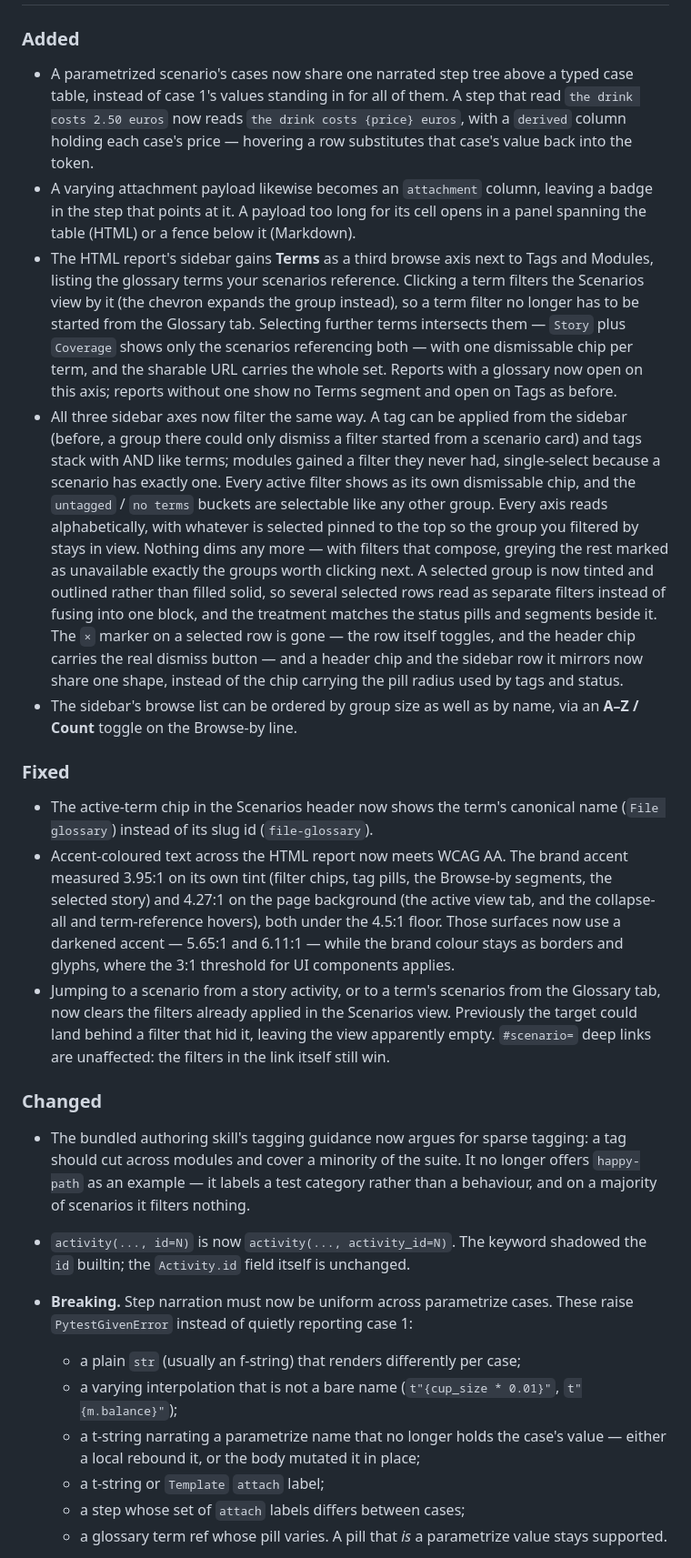
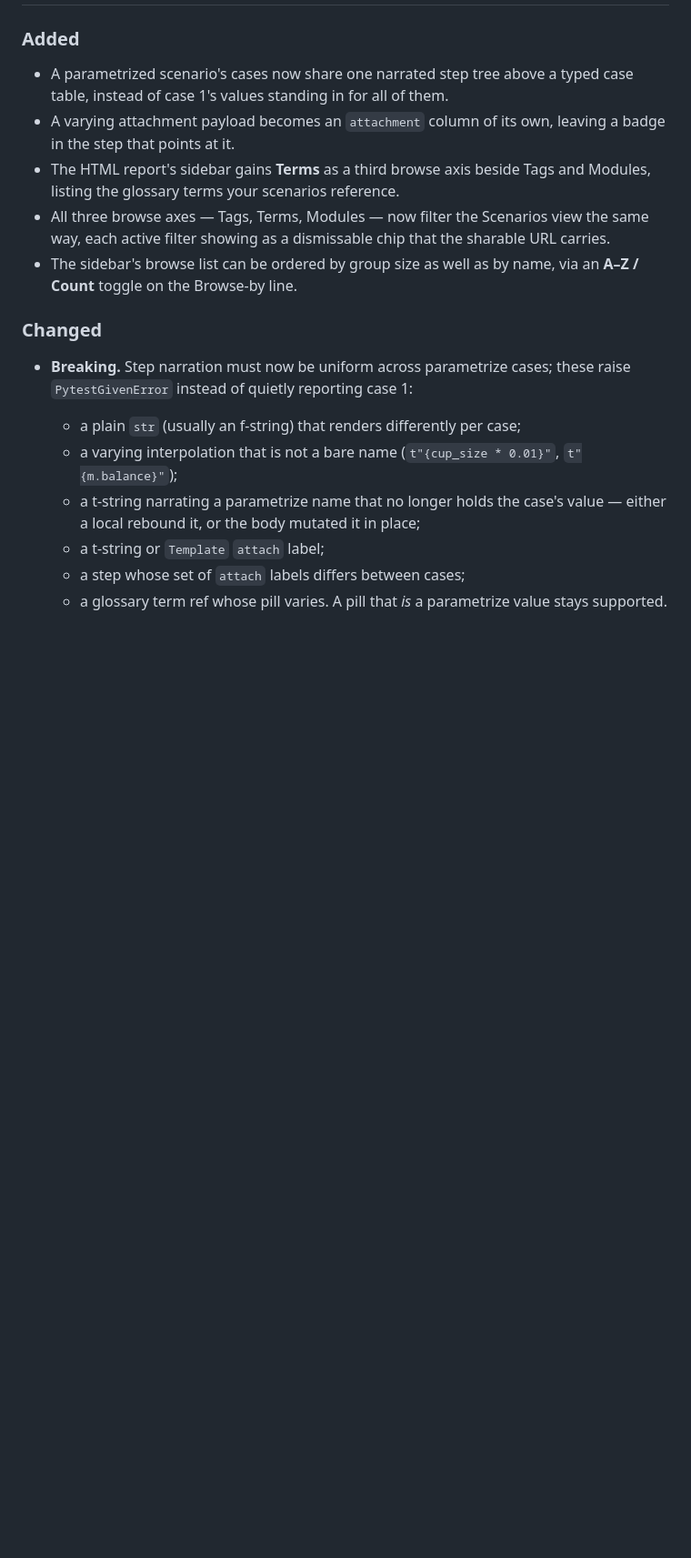
Before and after one commit to nwilbert/pytest-given, a Markdown page: CHANGELOG.md, the part around one of its changes. Shown at 91% size. Drawn GitHub-style; blank space fills up the shorter version.

Commit message:
Tighten the changelog and say how to keep it tight

```diff
--- a/CHANGELOG.md
+++ b/CHANGELOG.md
@@ -15,67 +15,20 @@ form `## [x.y.z] - YYYY-MM-DD`.
 
 - A parametrized scenario's cases now share one narrated step tree above a
   typed case table, instead of case 1's values standing in for all of them.
-  A step that read `the drink costs 2.50 euros` now reads `the drink costs
-  {price} euros`, with a `derived` column holding each case's price — hovering
-  a row substitutes that case's value back into the token.
-- A varying attachment payload likewise becomes an `attachment` column, leaving
-  a badge in the step that points at it. A payload too long for its cell opens
-  in a panel spanning the table (HTML) or a fence below it (Markdown).
-- The HTML report's sidebar gains **Terms** as a third browse axis next to Tags
-  and Modules, listing the glossary terms your scenarios reference. Clicking a
-  term filters the Scenarios view by it (the chevron expands the group
-  instead), so a term filter no
-  longer has to be started from the Glossary tab. Selecting further terms
-  intersects them — `Story` plus `Coverage` shows only the scenarios
-  referencing both — with one dismissable chip per term, and the sharable URL
-  carries the whole set. Reports with a glossary now open on this axis; reports
-  without one show no Terms segment and open on Tags as before.
-- All three sidebar axes now filter the same way. A tag can be applied from the
-  sidebar (before, a group there could only dismiss a filter started from a
-  scenario card) and tags stack with AND like terms; modules gained a filter
-  they never had, single-select because a scenario has exactly one. Every
-  active filter shows as its own dismissable chip, and the `untagged` /
-  `no terms` buckets are selectable like any other group. Every axis reads
-  alphabetically, with whatever is selected pinned to the top so the group you
-  filtered by stays in view. Nothing dims any more — with filters that
-  compose, greying the rest marked as unavailable exactly the groups worth
-  clicking next. A selected group is now tinted and outlined rather than
-  filled solid, so several selected rows read as separate filters instead of
-  fusing into one block, and the treatment matches the status pills and
-  segments beside it. The `×` marker on a selected row is gone — the row
-  itself toggles, and the header chip carries the real dismiss button — and
-  a header chip and the sidebar row it mirrors now share one shape, instead of
-  the chip carrying the pill radius used by tags and status.
+- A varying attachment payload becomes an `attachment` column of its own,
+  leaving a badge in the step that points at it.
+- The HTML report's sidebar gains **Terms** as a third browse axis beside Tags
+  and Modules, listing the glossary terms your scenarios reference.
+- All three browse axes — Tags, Terms, Modules — now filter the Scenarios view
+  the same way, each active filter showing as a dismissable chip that the
+  sharable URL carries.
 - The sidebar's browse list can be ordered by group size as well as by name,
   via an **A–Z / Count** toggle on the Browse-by line.
 
-### Fixed
-
-- The active-term chip in the Scenarios header now shows the term's canonical
-  name (`File glossary`) instead of its slug id (`file-glossary`).
-- Accent-coloured text across the HTML report now meets WCAG AA. The brand
-  accent measured 3.95:1 on its own tint (filter chips, tag pills, the
-  Browse-by segments, the selected story) and 4.27:1 on the page background
-  (the active view tab, and the collapse-all and term-reference hovers), both
-  under the 4.5:1 floor. Those surfaces now use a darkened accent — 5.65:1 and
-  6.11:1 — while the brand colour stays as borders and glyphs, where the 3:1
-  threshold for UI components applies.
-- Jumping to a scenario from a story activity, or to a term's scenarios from
-  the Glossary tab, now clears the filters already applied in the Scenarios
-  view. Previously the target could land behind a filter that hid it, leaving
-  the view apparently empty. `#scenario=` deep links are unaffected: the
-  filters in the link itself still win.
-
 ### Changed
 
-- The bundled authoring skill's tagging guidance now argues for sparse tagging:
-  a tag should cut across modules and cover a minority of the suite. It no
-  longer offers `happy-path` as an example — it labels a test category rather
-  than a behaviour, and on a majority of scenarios it filters nothing.
-- `activity(..., id=N)` is now `activity(..., activity_id=N)`. The keyword
-  shadowed the `id` builtin; the `Activity.id` field itself is unchanged.
-- **Breaking.** Step narration must now be uniform across parametrize cases.
-  These raise `PytestGivenError` instead of quietly reporting case 1:
+- **Breaking.** Step narration must now be uniform across parametrize cases;
+  these raise `PytestGivenError` instead of quietly reporting case 1:
 
   - a plain `str` (usually an f-string) that renders differently per case;
   - a varying interpolation that is not a bare name (`t"{cup_size * 0.01}"`,
```
Also changed, not shown: other parts of CHANGELOG.md (+20 -20 lines), AGENTS.md (+2 -1 lines).
